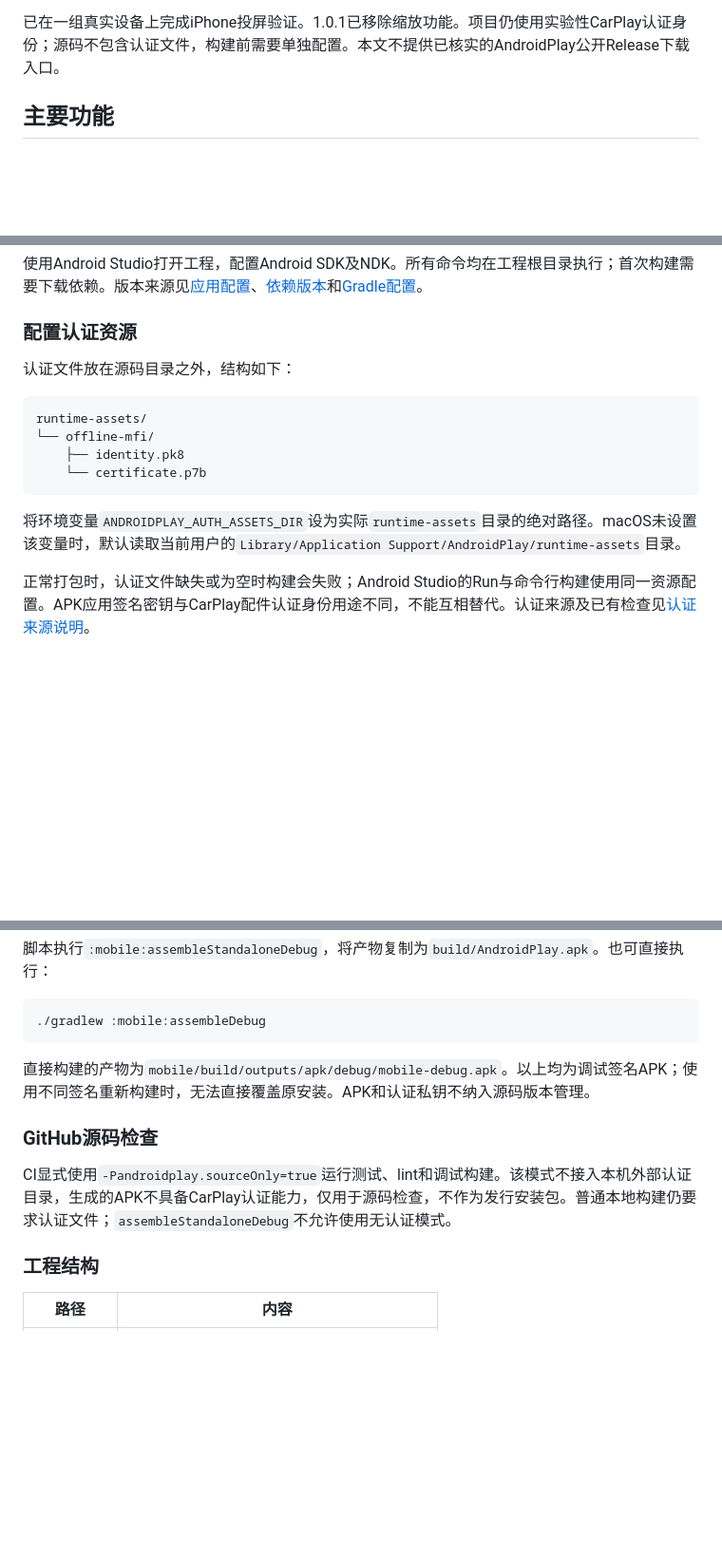
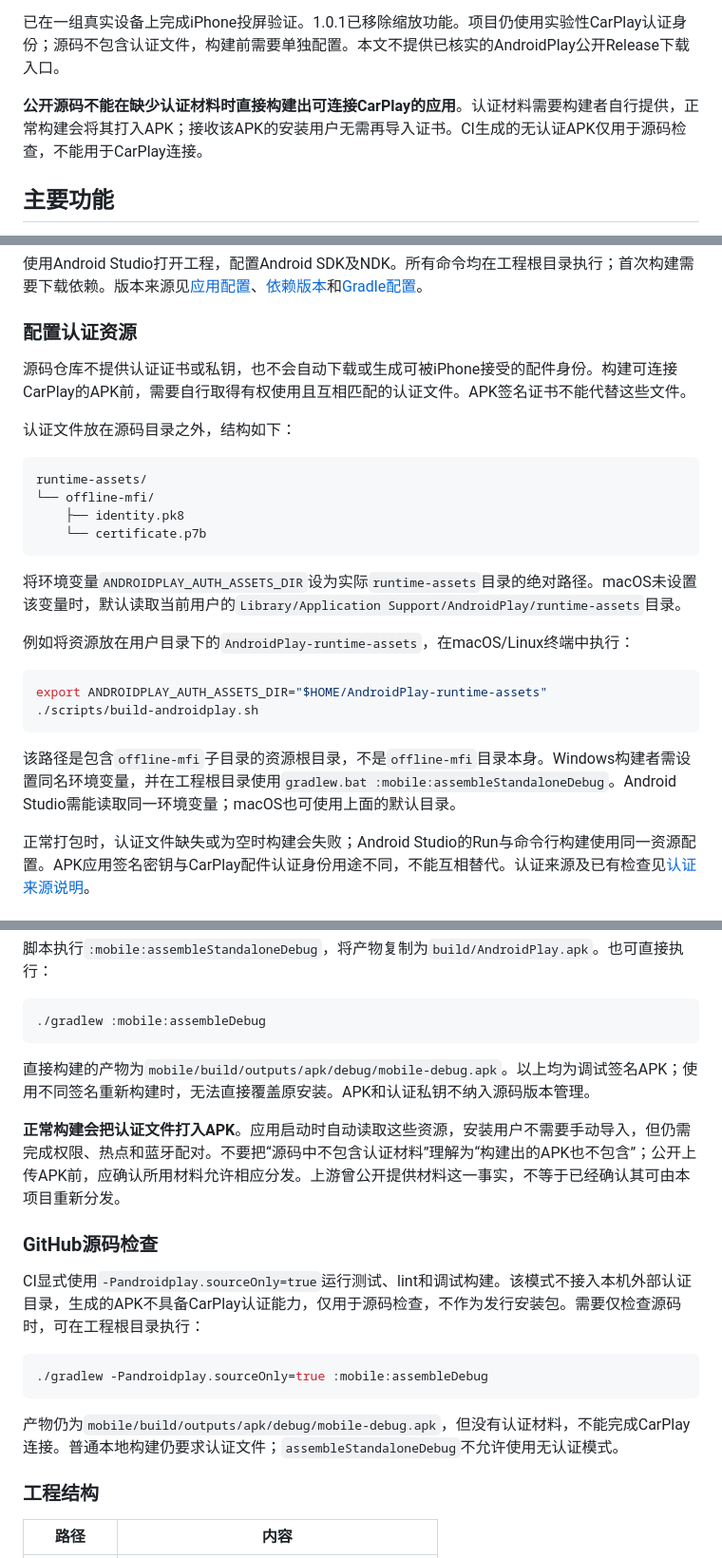
Before and after one commit to Roylyl/AndroidPlay, a Markdown page: README.md, 3 parts joined by grey strips. Shown at 95% size. Rendered like a GitHub page; blank space fills up the shorter version.

````diff
--- a/README.md
+++ b/README.md
@@ -23,6 +23,8 @@
 AndroidPlay安装在Android手机或车机上，由iPhone提供CarPlay界面。连接方式固定为：**Android开启系统热点，iPhone连接该热点，再通过蓝牙完成连接引导**。本版聚焦无线CarPlay，不提供有线USB、Android Auto、Wi-Fi直连或HUD入口。
 
 已在一组真实设备上完成iPhone投屏验证。1.0.1已移除缩放功能。项目仍使用实验性CarPlay认证身份；源码不包含认证文件，构建前需要单独配置。本文不提供已核实的AndroidPlay公开Release下载入口。
+
+**公开源码不能在缺少认证材料时直接构建出可连接CarPlay的应用**。认证材料需要构建者自行提供，正常构建会将其打入APK；接收该APK的安装用户无需再导入证书。CI生成的无认证APK仅用于源码检查，不能用于CarPlay连接。
 
 ## 主要功能
 
@@ -114,6 +116,8 @@ AndroidPlay安装在Android手机或车机上，由iPhone提供CarPlay界面。
 
 ### 配置认证资源
 
+源码仓库不提供认证证书或私钥，也不会自动下载或生成可被iPhone接受的配件身份。构建可连接CarPlay的APK前，需要自行取得有权使用且互相匹配的认证文件。APK签名证书不能代替这些文件。
+
 认证文件放在源码目录之外，结构如下：
 
 ```text
@@ -124,6 +128,15 @@ runtime-assets/
 ```
 
 将环境变量`ANDROIDPLAY_AUTH_ASSETS_DIR`设为实际`runtime-assets`目录的绝对路径。macOS未设置该变量时，默认读取当前用户的`Library/Application Support/AndroidPlay/runtime-assets`目录。
+
+例如将资源放在用户目录下的`AndroidPlay-runtime-assets`，在macOS/Linux终端中执行：
+
+```sh
+export ANDROIDPLAY_AUTH_ASSETS_DIR="$HOME/AndroidPlay-runtime-assets"
+./scripts/build-androidplay.sh
+```
+
+该路径是包含`offline-mfi`子目录的资源根目录，不是`offline-mfi`目录本身。Windows构建者需设置同名环境变量，并在工程根目录使用`gradlew.bat :mobile:assembleStandaloneDebug`。Android Studio需能读取同一环境变量；macOS也可使用上面的默认目录。
 
 正常打包时，认证文件缺失或为空时构建会失败；Android Studio的Run与命令行构建使用同一资源配置。APK应用签名密钥与CarPlay配件认证身份用途不同，不能互相替代。认证来源及已有检查见[认证来源说明](docs/ANDROIDPLAY_AUTH_SOURCE.md)。
 
@@ -143,9 +156,17 @@ runtime-assets/
 
 直接构建的产物为`mobile/build/outputs/apk/debug/mobile-debug.apk`。以上均为调试签名APK；使用不同签名重新构建时，无法直接覆盖原安装。APK和认证私钥不纳入源码版本管理。
 
+**正常构建会把认证文件打入APK**。应用启动时自动读取这些资源，安装用户不需要手动导入，但仍需完成权限、热点和蓝牙配对。不要把“源码中不包含认证材料”理解为“构建出的APK也不包含”；公开上传APK前，应确认所用材料允许相应分发。上游曾公开提供材料这一事实，不等于已经确认其可由本项目重新分发。
+
 ### GitHub源码检查
 
-CI显式使用`-Pandroidplay.sourceOnly=true`运行测试、lint和调试构建。该模式不接入本机外部认证目录，生成的APK不具备CarPlay认证能力，仅用于源码检查，不作为发行安装包。普通本地构建仍要求认证文件；`assembleStandaloneDebug`不允许使用无认证模式。
+CI显式使用`-Pandroidplay.sourceOnly=true`运行测试、lint和调试构建。该模式不接入本机外部认证目录，生成的APK不具备CarPlay认证能力，仅用于源码检查，不作为发行安装包。需要仅检查源码时，可在工程根目录执行：
+
+```sh
+./gradlew -Pandroidplay.sourceOnly=true :mobile:assembleDebug
+```
+
+产物仍为`mobile/build/outputs/apk/debug/mobile-debug.apk`，但没有认证材料，不能完成CarPlay连接。普通本地构建仍要求认证文件；`assembleStandaloneDebug`不允许使用无认证模式。
 
 ### 工程结构
 
````
